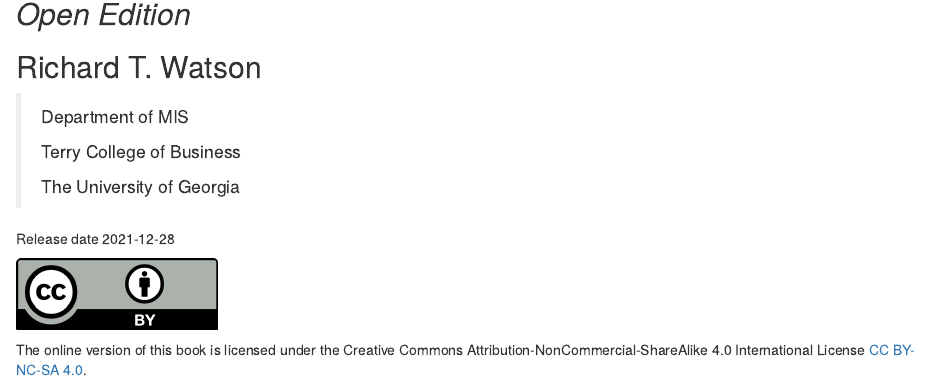
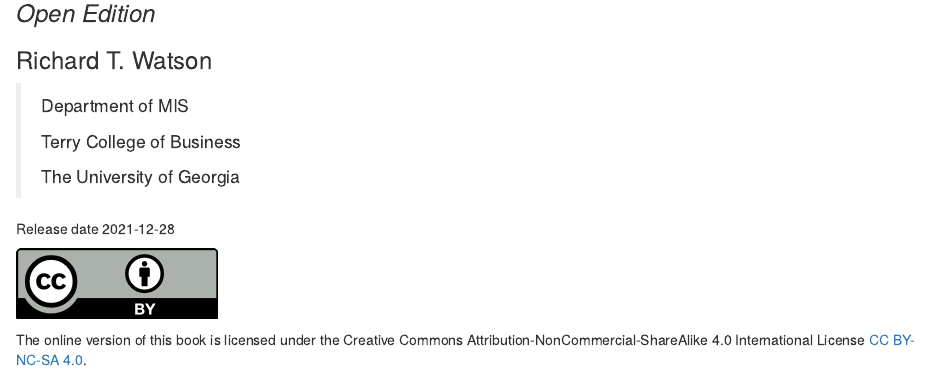
Before and after one commit to rtw30606/DataManagement, an R Markdown document (001-frontmatter.Rmd): the page in a window 1100 px wide, from 80 px down. Rendered offline with R 4.5, knitr and Pandoc, with nearby package versions.

Commit message:
Add files via upload

```diff
--- a/001-frontmatter.Rmd
+++ b/001-frontmatter.Rmd
@@ -1,8 +1,14 @@
+---
+editor_options:
+  markdown:
+    wrap: 72
+  always_allow_html: true
+---
 # Data Management: Databases and Organizations {.unnumbered}
 
-## *Open Edition* {.unnumbered}
+### *Open Edition* {.unnumbered}
 
-## Richard T. Watson {.unnumbered}
+### Richard T. Watson {.unnumbered}
 
 > Department of MIS
 >
```
